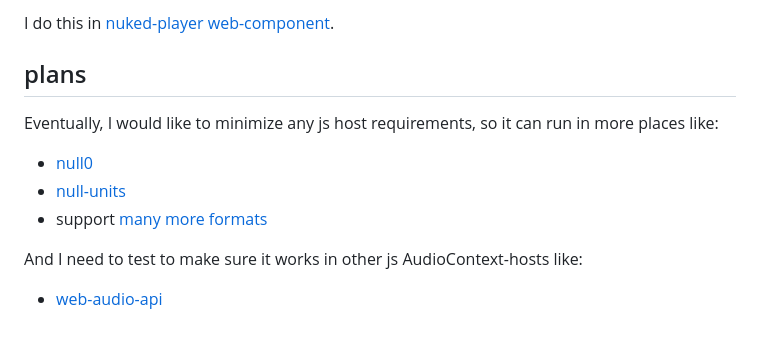
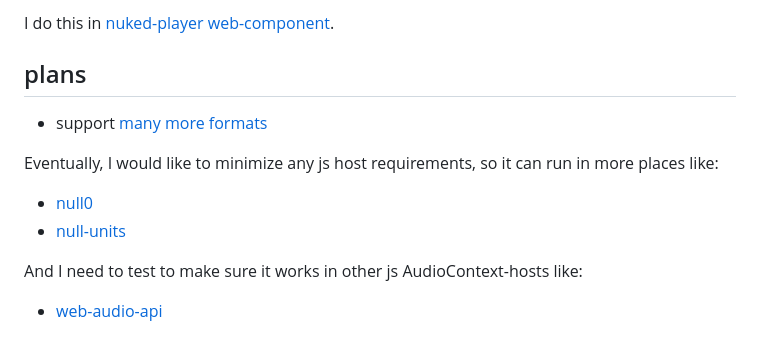
Before and after one commit to konsumer/jsnuke, a Markdown page: README.md, the part around the change. Drawn GitHub-style.

```diff
--- a/README.md
+++ b/README.md
@@ -149,11 +149,12 @@ I do this in [nuked-player web-component](docs/nuked-player.js).
 
 ## plans
 
+- support [many more formats](https://github.com/SudoMaker/adlib2vgm)
+
 Eventually, I would like to minimize any js host requirements, so it can run in more places like:
 
 - [null0](https://github.com/notnullgames/null0)
 - [null-units](https://github.com/konsumer/null-units)
-- support [many more formats](https://github.com/SudoMaker/adlib2vgm)
 
 And I need to test to make sure it works in other js AudioContext-hosts like:
 
```
